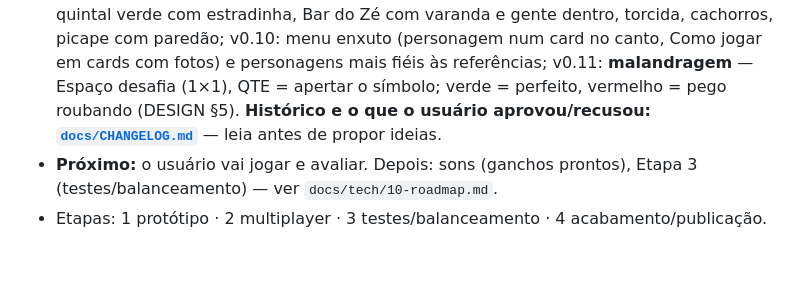
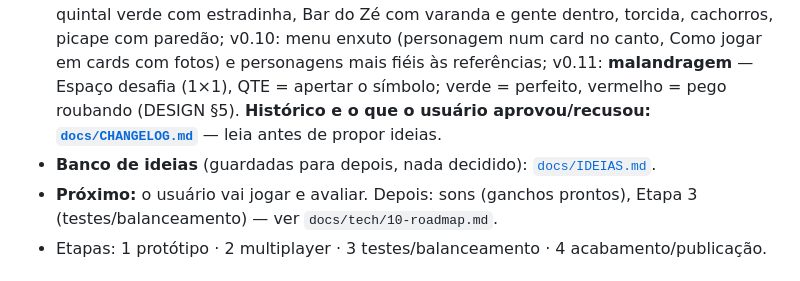
Before and after one commit to andreluaan/Jokenpo-da-saideira, a Markdown page: CLAUDE.md, the part around the change. Rendered like a GitHub page.

Commit message:
Banco de ideias: sons, novos personagens com skill, HUD do duelo, arena, mini game da cerveja, área de desafio, iluminação

```diff
--- a/CLAUDE.md
+++ b/CLAUDE.md
@@ -14,6 +14,7 @@ só tem uma gelada no freezer e **quem fica de pé por último leva a cerveja**.
   v0.10: menu enxuto (personagem num card no canto, Como jogar em cards com fotos) e personagens mais fiéis às referências;
   v0.11: **malandragem** — Espaço desafia (1×1), QTE = apertar o símbolo; verde = perfeito, vermelho = pego roubando (DESIGN §5).
   **Histórico e o que o usuário aprovou/recusou: [`docs/CHANGELOG.md`](docs/CHANGELOG.md)** — leia antes de propor ideias.
+- **Banco de ideias** (guardadas para depois, nada decidido): [`docs/IDEIAS.md`](docs/IDEIAS.md).
 - **Próximo:** o usuário vai jogar e avaliar. Depois: sons (ganchos prontos), Etapa 3 (testes/balanceamento) — ver `docs/tech/10-roadmap.md`.
 - Etapas: 1 protótipo · 2 multiplayer · 3 testes/balanceamento · 4 acabamento/publicação.
 
```
Also changed, not shown: docs/IDEIAS.md (added, +15 -0 lines).
